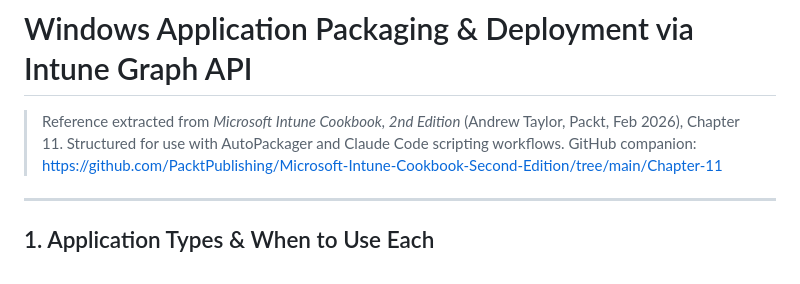
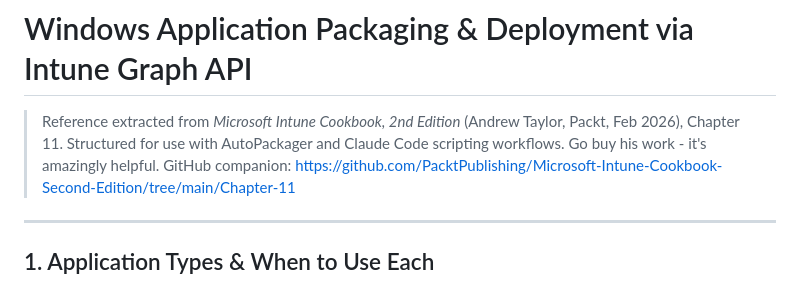
Before and after one commit to GauntNight/DriverSearchandDeploy, a Markdown page: ch11-windows-app-packaging-reference.md, the part around the change. Rendered like a GitHub page.

```diff
--- a/ch11-windows-app-packaging-reference.md
+++ b/ch11-windows-app-packaging-reference.md
@@ -1,7 +1,7 @@
 # Windows Application Packaging & Deployment via Intune Graph API
 
 > Reference extracted from *Microsoft Intune Cookbook, 2nd Edition* (Andrew Taylor, Packt, Feb 2026), Chapter 11.
-> Structured for use with AutoPackager and Claude Code scripting workflows.
+> Structured for use with AutoPackager and Claude Code scripting workflows. Go buy his work - it's amazingly helpful.
 > GitHub companion: https://github.com/PacktPublishing/Microsoft-Intune-Cookbook-Second-Edition/tree/main/Chapter-11
 
 ---
```
